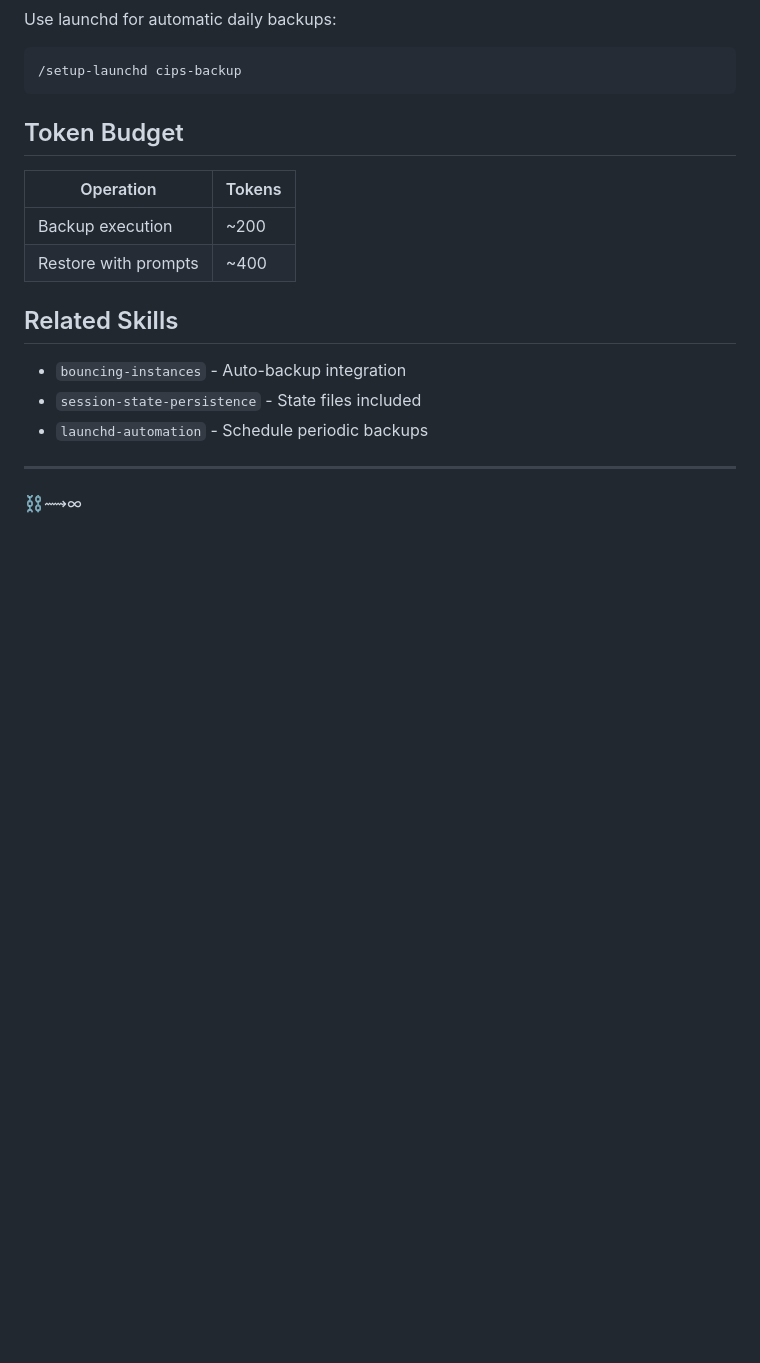
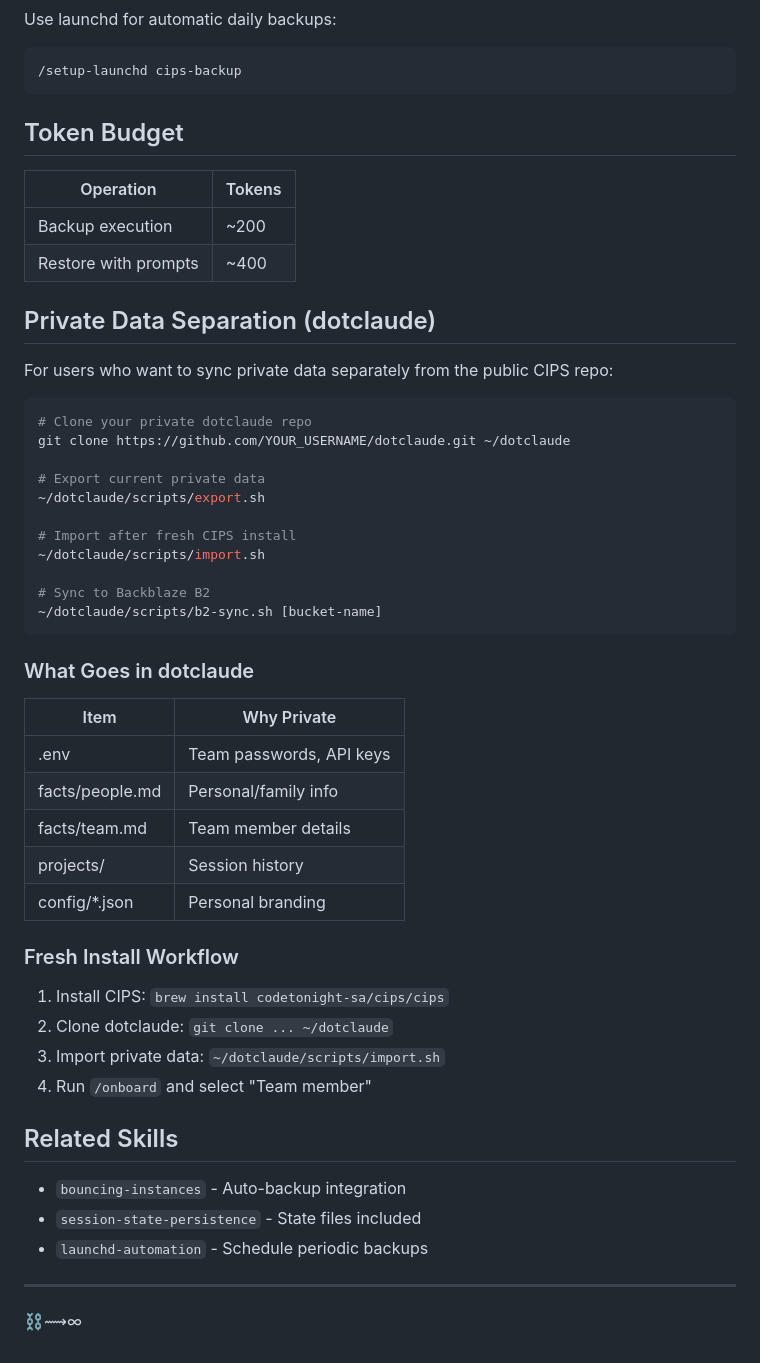
Before and after one commit to CodeTonight-SA/cips, a Markdown page: skills/backing-up-cips-infrastructure/SKILL.md, the part around the change. GitHub-like rendering; blank space fills up the shorter version.

Commit message:
docs: add dotclaude private repo integration for fresh install
- Documents dotclaude workflow for private data separation
- Export/import scripts for fresh install recovery
- Backblaze B2 sync integration
- Fresh install workflow with team password restoration

Primary Author: LC Scheepers

````diff
--- a/skills/backing-up-cips-infrastructure/SKILL.md
+++ b/skills/backing-up-cips-infrastructure/SKILL.md
@@ -142,6 +142,41 @@ Use launchd for automatic daily backups:
 | Backup execution | ~200 |
 | Restore with prompts | ~400 |
 
+## Private Data Separation (dotclaude)
+
+For users who want to sync private data separately from the public CIPS repo:
+
+```bash
+# Clone your private dotclaude repo
+git clone https://github.com/YOUR_USERNAME/dotclaude.git ~/dotclaude
+
+# Export current private data
+~/dotclaude/scripts/export.sh
+
+# Import after fresh CIPS install
+~/dotclaude/scripts/import.sh
+
+# Sync to Backblaze B2
+~/dotclaude/scripts/b2-sync.sh [bucket-name]
+```
+
+### What Goes in dotclaude
+
+| Item | Why Private |
+|------|-------------|
+| .env | Team passwords, API keys |
+| facts/people.md | Personal/family info |
+| facts/team.md | Team member details |
+| projects/ | Session history |
+| config/*.json | Personal branding |
+
+### Fresh Install Workflow
+
+1. Install CIPS: `brew install codetonight-sa/cips/cips`
+2. Clone dotclaude: `git clone ... ~/dotclaude`
+3. Import private data: `~/dotclaude/scripts/import.sh`
+4. Run `/onboard` and select "Team member"
+
 ## Related Skills
 
 - `bouncing-instances` - Auto-backup integration
````
